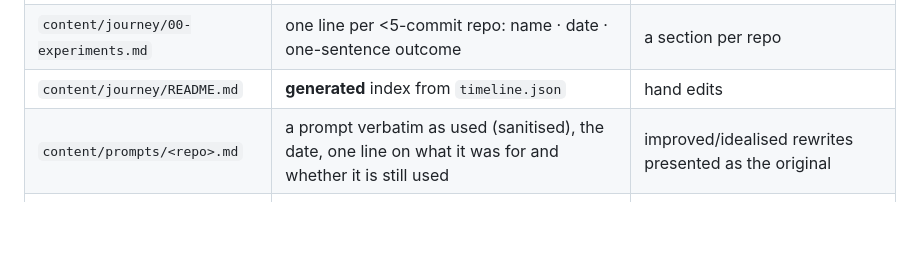
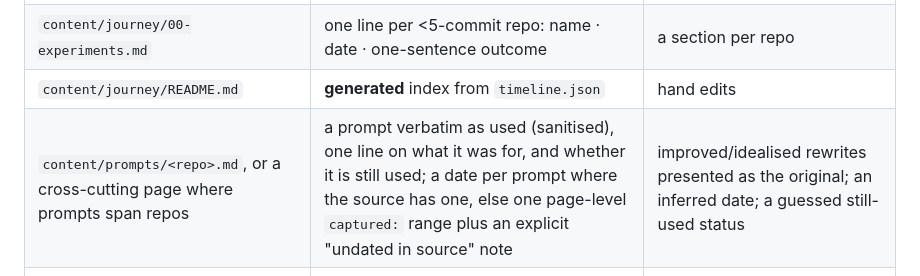
Before and after one commit to KristjanHS/ai-coding-journey, a Markdown page: .claude/rules/content-writing.md, the part around the change. Rendered like a GitHub page; blank space fills up the shorter version.

```diff
--- a/.claude/rules/content-writing.md
+++ b/.claude/rules/content-writing.md
@@ -35,7 +35,7 @@ measured*. A chapter without one is not done; the content test (from inc3) reds
 | `content/journey/NN-<repo>.md` | frontmatter from `timeline.json` (never hand-edit dates/commits); `## What I was trying to do` · `## What didn't work` · `## What I learned` · `## Artifact`; ≤1 screenshot per section, referenced from `content/media/` | narrative padding, tool marketing, claims about repos not in `timeline.json`, anything the anti-hype list bans |
 | `content/journey/00-experiments.md` | one line per <5-commit repo: name · date · one-sentence outcome | a section per repo |
 | `content/journey/README.md` | **generated** index from `timeline.json` | hand edits |
-| `content/prompts/<repo>.md` | a prompt verbatim as used (sanitised), the date, one line on what it was for and whether it is still used | improved/idealised rewrites presented as the original |
+| `content/prompts/<repo>.md`, or a cross-cutting page where prompts span repos | a prompt verbatim as used (sanitised), one line on what it was for, and whether it is still used; a date per prompt where the source has one, else one page-level `captured:` range plus an explicit "undated in source" note | improved/idealised rewrites presented as the original; an inferred date; a guessed still-used status |
 | `content/case-study/crash-dash/**` | sanitised copies of the private repo's `.md` layer + architecture excerpts ≤40 lines each, each with its origin path and date | code files, `.env`, migrations, live URLs, commit SHAs of the private repo |
 | `content/course/skeleton.md` | module title · learning outcome · which chapters it draws on | syllabus detail, grading, schedule |
 | `content/timeline.json` | nothing by hand — regenerate | any manual edit |
```
Also changed, not shown: content/prompts/agent-loop.md (added, +132 -0 lines).
